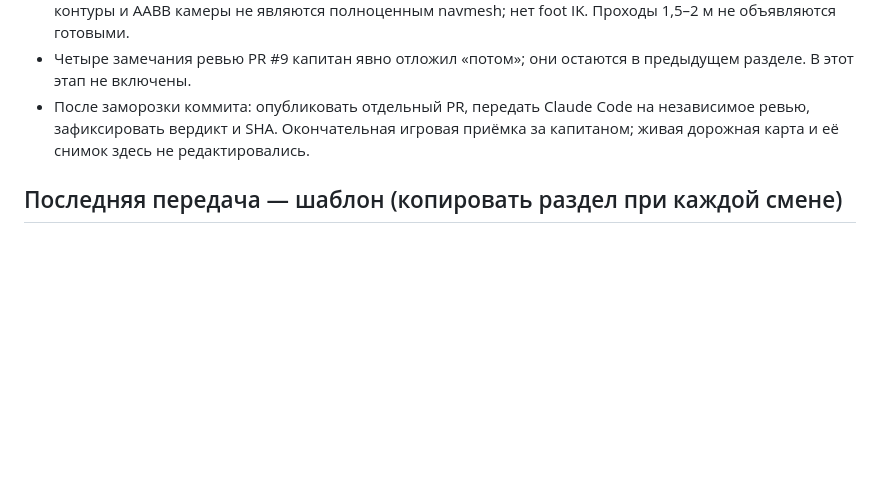
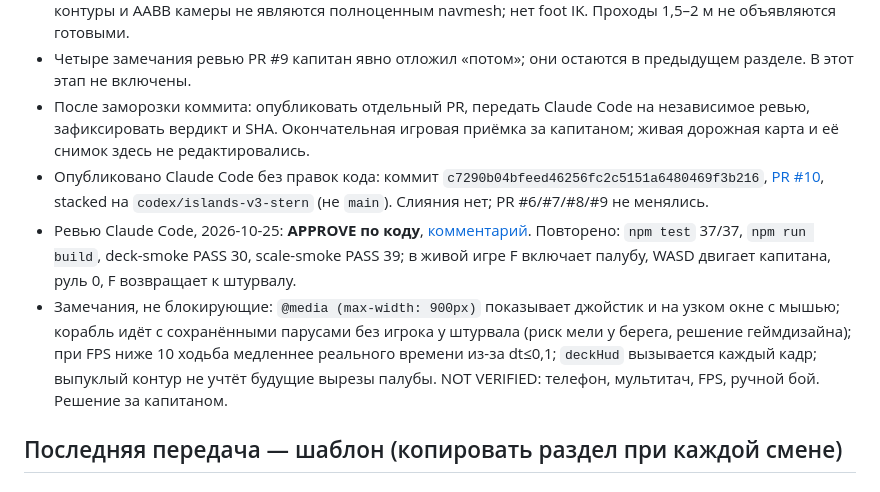
Before and after one commit to tixzeo/pirate-treasures2, a Markdown page: docs/HANDOFF.md, the part around the change. Drawn GitHub-style; blank space fills up the shorter version.

Commit message:
Update handoff: PR #10 published and reviewed
Co-Authored-By: Claude Opus 5.5 <noreply@anthropic.com>
Claude-Session: https://claude.ai/code/session_01CNmCdys12Rcm7vuTQQE6Tu

```diff
--- a/docs/HANDOFF.md
+++ b/docs/HANDOFF.md
@@ -77,6 +77,9 @@
 - Не проверены: реальный телефон/touch/мультитач, FPS/память, полный ручной бой. Приближённые контуры и AABB камеры не являются полноценным navmesh; нет foot IK. Проходы 1,5–2 м не объявляются готовыми.
 - Четыре замечания ревью PR #9 капитан явно отложил «потом»; они остаются в предыдущем разделе. В этот этап не включены.
 - После заморозки коммита: опубликовать отдельный PR, передать Claude Code на независимое ревью, зафиксировать вердикт и SHA. Окончательная игровая приёмка за капитаном; живая дорожная карта и её снимок здесь не редактировались.
+- Опубликовано Claude Code без правок кода: коммит `c7290b04bfeed46256fc2c5151a6480469f3b216`, [PR #10](https://github.com/tixzeo/pirate-treasures2/pull/10), stacked на `codex/islands-v3-stern` (не `main`). Слияния нет; PR #6/#7/#8/#9 не менялись.
+- Ревью Claude Code, 2026-10-25: **APPROVE по коду**, [комментарий](https://github.com/tixzeo/pirate-treasures2/pull/10#issuecomment-6400357729). Повторено: `npm test` 37/37, `npm run build`, deck-smoke PASS 30, scale-smoke PASS 39; в живой игре F включает палубу, WASD двигает капитана, руль 0, F возвращает к штурвалу.
+- Замечания, не блокирующие: `@media (max-width: 900px)` показывает джойстик и на узком окне с мышью; корабль идёт с сохранёнными парусами без игрока у штурвала (риск мели у берега, решение геймдизайна); при FPS ниже 10 ходьба медленнее реального времени из-за dt≤0,1; `deckHud` вызывается каждый кадр; выпуклый контур не учтёт будущие вырезы палубы. NOT VERIFIED: телефон, мультитач, FPS, ручной бой. Решение за капитаном.
 
 ## Последняя передача — шаблон (копировать раздел при каждой смене)
 
```
